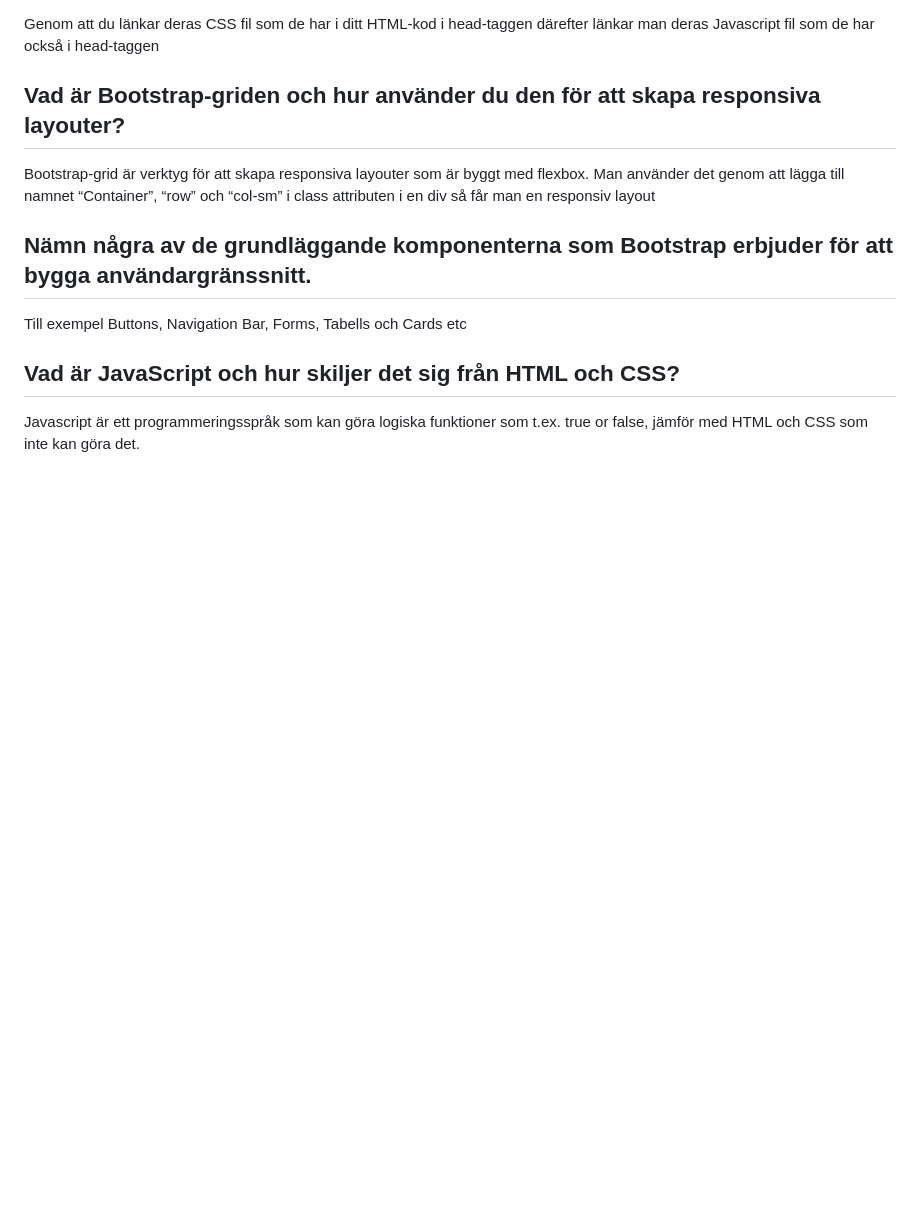
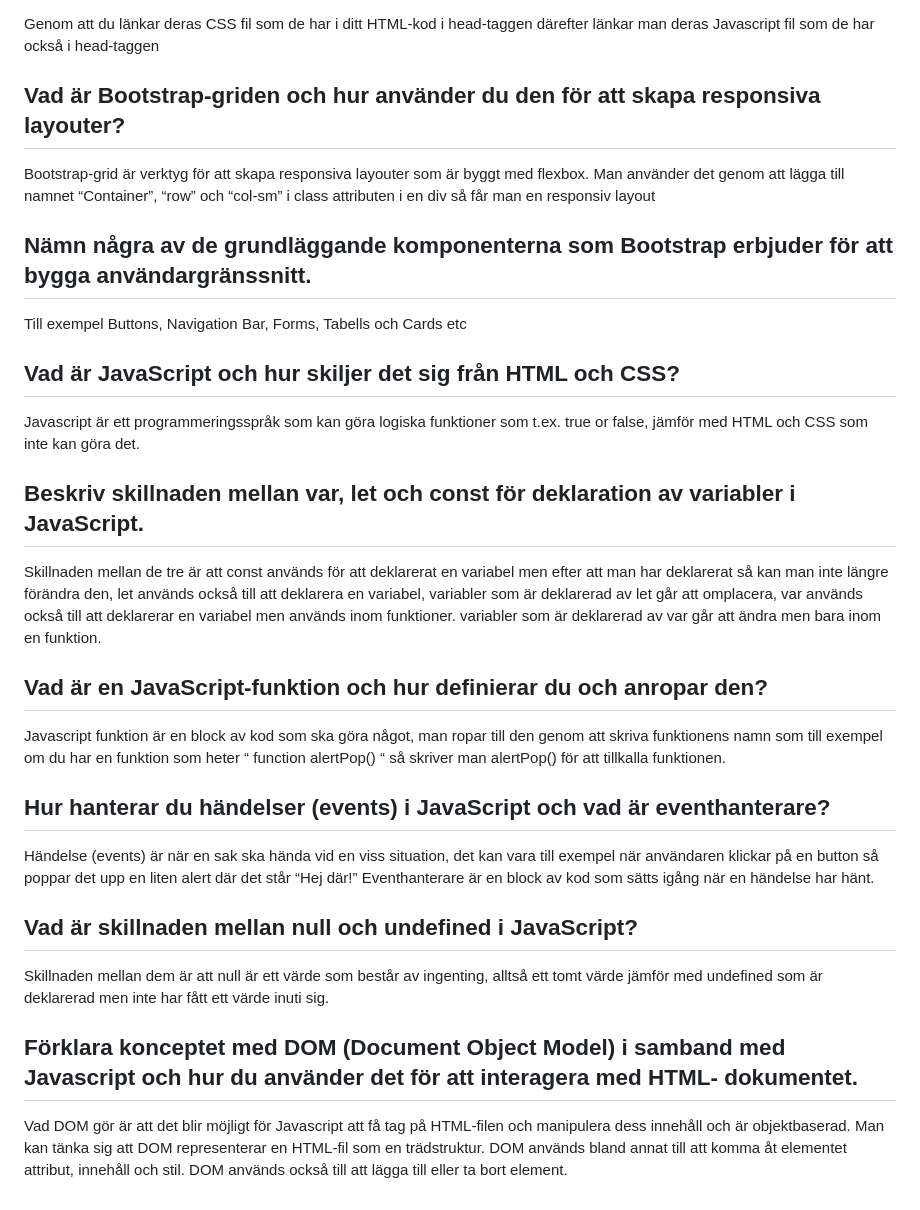
Before and after one commit to Not-lorri/Laurence_hemtenta1, a Markdown page: teori/teori_Answer.md, the part around one of its changes. GitHub-like rendering; blank space fills up the shorter version.

```diff
--- a/teori/teori_Answer.md
+++ b/teori/teori_Answer.md
@@ -50,10 +62,33 @@ Bootstrap är ett ramverk med en library med färdig klara CSS-templates. Förde
 Genom att du länkar deras CSS fil som de har i ditt HTML-kod  i head-taggen därefter länkar man deras Javascript fil som de har också i head-taggen
 
 ## Vad är Bootstrap-griden och hur använder du den för att skapa responsiva layouter?
+
 Bootstrap-grid är verktyg för att skapa responsiva layouter som är byggt med flexbox. Man använder det genom att lägga till namnet “Container”, “row” och “col-sm” i class attributen i en div så får man en responsiv layout
 
 ## Nämn några av de grundläggande komponenterna som Bootstrap erbjuder för att bygga användargränssnitt.
+
 Till exempel Buttons, Navigation Bar, Forms, Tabells och Cards etc
 
 ## Vad är JavaScript och hur skiljer det sig från HTML och CSS?
+
 Javascript är ett programmeringsspråk som kan göra logiska funktioner som t.ex. true or false,  jämför med HTML och CSS som inte kan göra det.
+
+## Beskriv skillnaden mellan var, let och const för deklaration av variabler i JavaScript.
+
+Skillnaden mellan de tre är att const används för att  deklarerat en variabel men efter att man har deklarerat så kan man inte längre förändra den, let används också till att deklarera en variabel, variabler som är deklarerad av let går att omplacera, var används också till att deklarerar en variabel men används inom funktioner. variabler som är deklarerad av var går att ändra men bara inom en funktion.
+
+## Vad är en JavaScript-funktion och hur definierar du och anropar den?
+
+Javascript funktion är en block av kod som ska göra något, man ropar till den genom att skriva funktionens namn som till exempel om du har en funktion som heter “ function alertPop() “ så skriver man alertPop() för att tillkalla funktionen.
+
+## Hur hanterar du händelser (events) i JavaScript och vad är eventhanterare?
+
+Händelse (events)  är när en sak ska hända vid en viss situation, det kan vara till exempel när användaren klickar på en button så poppar det upp en liten alert där det står “Hej där!”  Eventhanterare är en block av kod som sätts igång när en händelse har hänt.
+
+## Vad är skillnaden mellan null och undefined i JavaScript?
+
+Skillnaden mellan dem är att null är ett värde som består av ingenting, alltså ett tomt värde jämför med undefined som är deklarerad men inte har fått ett värde inuti sig.
+
+## Förklara konceptet med DOM (Document Object Model) i samband med Javascript och hur du använder det för att interagera med HTML- dokumentet.
+
+Vad DOM gör är att det blir möjligt för Javascript att få tag på HTML-filen och manipulera dess innehåll och är objektbaserad. Man kan tänka sig att DOM representerar en HTML-fil som en trädstruktur. DOM används bland annat till att komma åt elementet  attribut, innehåll och stil. DOM används också till att lägga till eller ta bort element.
```
Also changed, not shown: other parts of teori/teori_Answer.md (+14 -2 lines).
